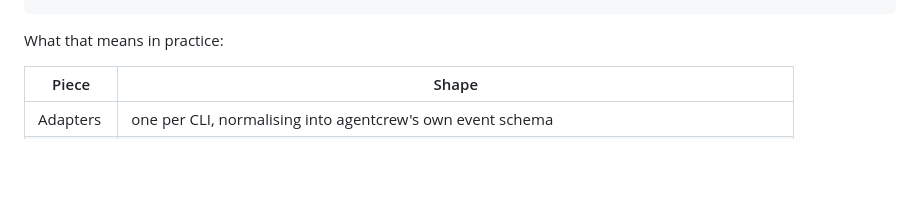
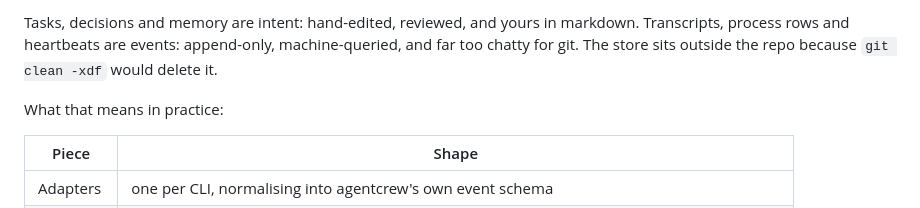
Before and after one commit to inegmdev/agentcrew, a Markdown page: README.md, the part around one of its changes. GitHub-like rendering; blank space fills up the shorter version.

```diff
--- a/README.md
+++ b/README.md
@@ -220,3 +293,7 @@ backlog/tasks/*.md   ──intent──>  supervised session  ──runs──>
+Tasks, decisions and memory are intent: hand-edited, reviewed, and yours in
+markdown. Transcripts, process rows and heartbeats are events: append-only,
+machine-queried, and far too chatty for git. The store sits outside the repo
+because `git clean -xdf` would delete it.
 
 What that means in practice:
 
```
Also changed, not shown: other parts of README.md (+79 -6 lines), backlog/decisions/decision-3 - agentcrew-is-the-orchestrator-a-session-supervisor-over-CLI-adapters.md (+16 -2 lines), backlog/decisions/decision-4 - State-split-intent-in-markdown-events-in-a-per-project-database-outside-the-repo.md (+11 -0 lines).
